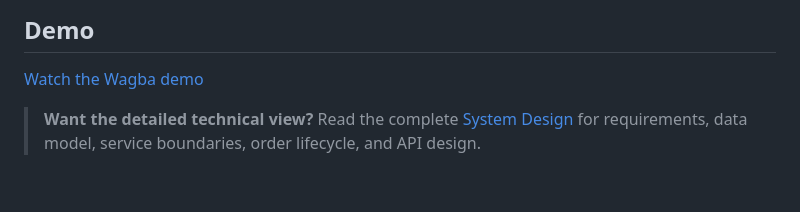
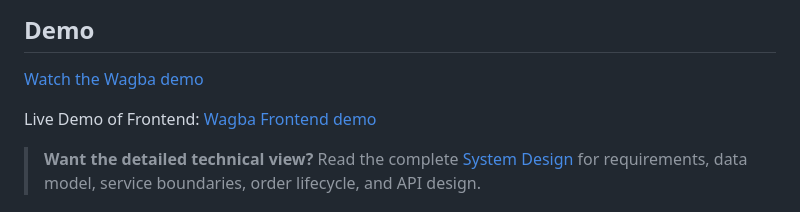
Before and after one commit to Basem0/Wagba-Food-Delivery-System, a Markdown page: README.md, the part around the change. Drawn GitHub-style; blank space fills up the shorter version.

```diff
--- a/README.md
+++ b/README.md
@@ -6,10 +6,7 @@ Wagba is a full-stack food-delivery platform that connects **customers**, **rest
 
 [Watch the Wagba demo](./Video.webm)
 
-
-
-
-
+Live Demo of Frontend: [Wagba Frontend demo](https://wagba-food-delivery-system.vercel.app)
 
 > **Want the detailed technical view?** Read the complete [System Design](system-design.md) for requirements, data model, service boundaries, order lifecycle, and API design.
 
```
